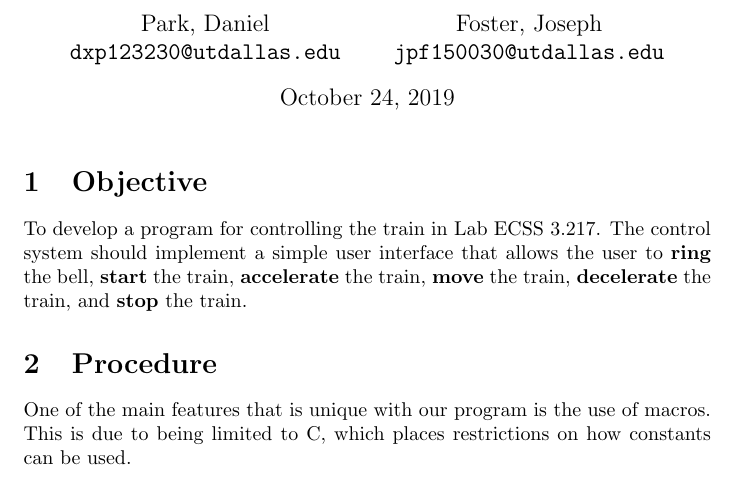
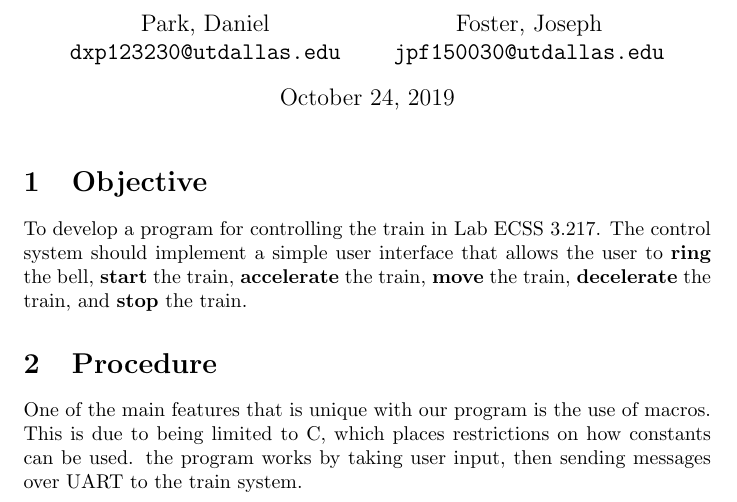
Before and after one commit to Kefta/Lionel-Trainmaster-Controller, a LaTeX problem sheet (assignment_2.tex): part of the page, cut so that both start at the same text. Compiled offline with pdfLaTeX.

Commit message:
Update assignment_2.tex
Added uart stuffs

```diff
--- a/assignment_2.tex
+++ b/assignment_2.tex
@@ -51,6 +51,7 @@
 
   \section{Procedure}
 	  One of the main features that is unique with our program is the use of macros. This is due to being limited to
-	  C, which places restrictions on how constants can be used.
+	  C, which places restrictions on how constants can be used. the program works by taking user input, then sending messages
+	  over UART to the train system.
 
 \end{document}
```
